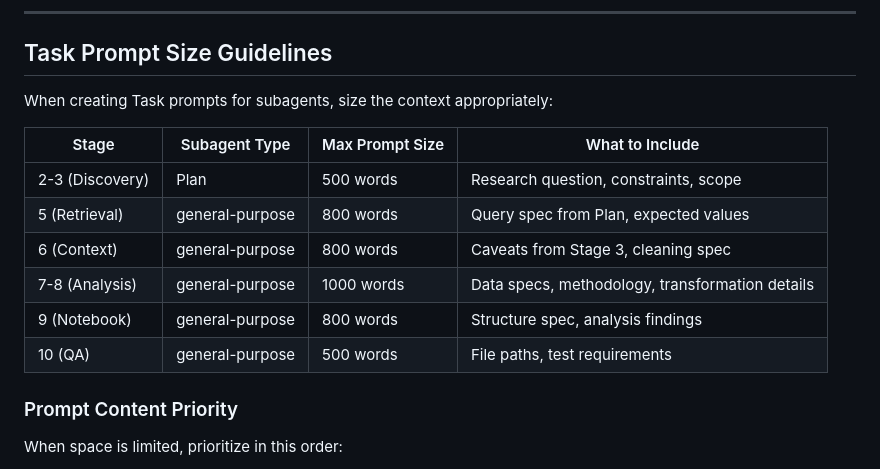
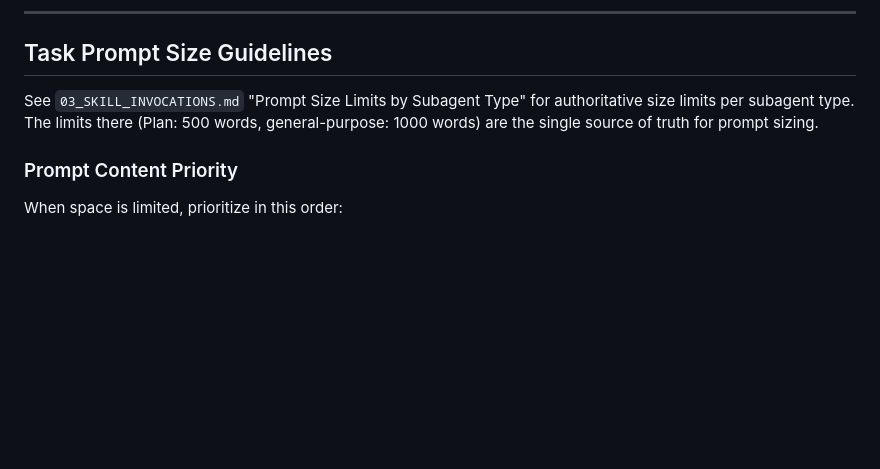
Before and after one commit to DAAF-Contribution-Community/daaf, a Markdown page: agent_reference/07_CONTEXT_MANAGEMENT.md, the part around the change. Drawn GitHub-style; blank space fills up the shorter version.

Commit message:
More objective workflow doc fixes

```diff
--- a/agent_reference/07_CONTEXT_MANAGEMENT.md
+++ b/agent_reference/07_CONTEXT_MANAGEMENT.md
@@ -71,16 +71,7 @@ These tasks consume significant context and should ALWAYS be delegated:
 
 ## Task Prompt Size Guidelines
 
-When creating Task prompts for subagents, size the context appropriately:
-
-| Stage | Subagent Type | Max Prompt Size | What to Include |
-|-------|---------------|-----------------|-----------------|
-| 2-3 (Discovery) | Plan | 500 words | Research question, constraints, scope |
-| 5 (Retrieval) | general-purpose | 800 words | Query spec from Plan, expected values |
-| 6 (Context) | general-purpose | 800 words | Caveats from Stage 3, cleaning spec |
-| 7-8 (Analysis) | general-purpose | 1000 words | Data specs, methodology, transformation details |
-| 9 (Notebook) | general-purpose | 800 words | Structure spec, analysis findings |
-| 10 (QA) | general-purpose | 500 words | File paths, test requirements |
+See `03_SKILL_INVOCATIONS.md` "Prompt Size Limits by Subagent Type" for authoritative size limits per subagent type. The limits there (Plan: 500 words, general-purpose: 1000 words) are the single source of truth for prompt sizing.
 
 ### Prompt Content Priority
 
```
Also changed, not shown: agent_reference/06_ERROR_RECOVERY.md (+1 -1 lines).
